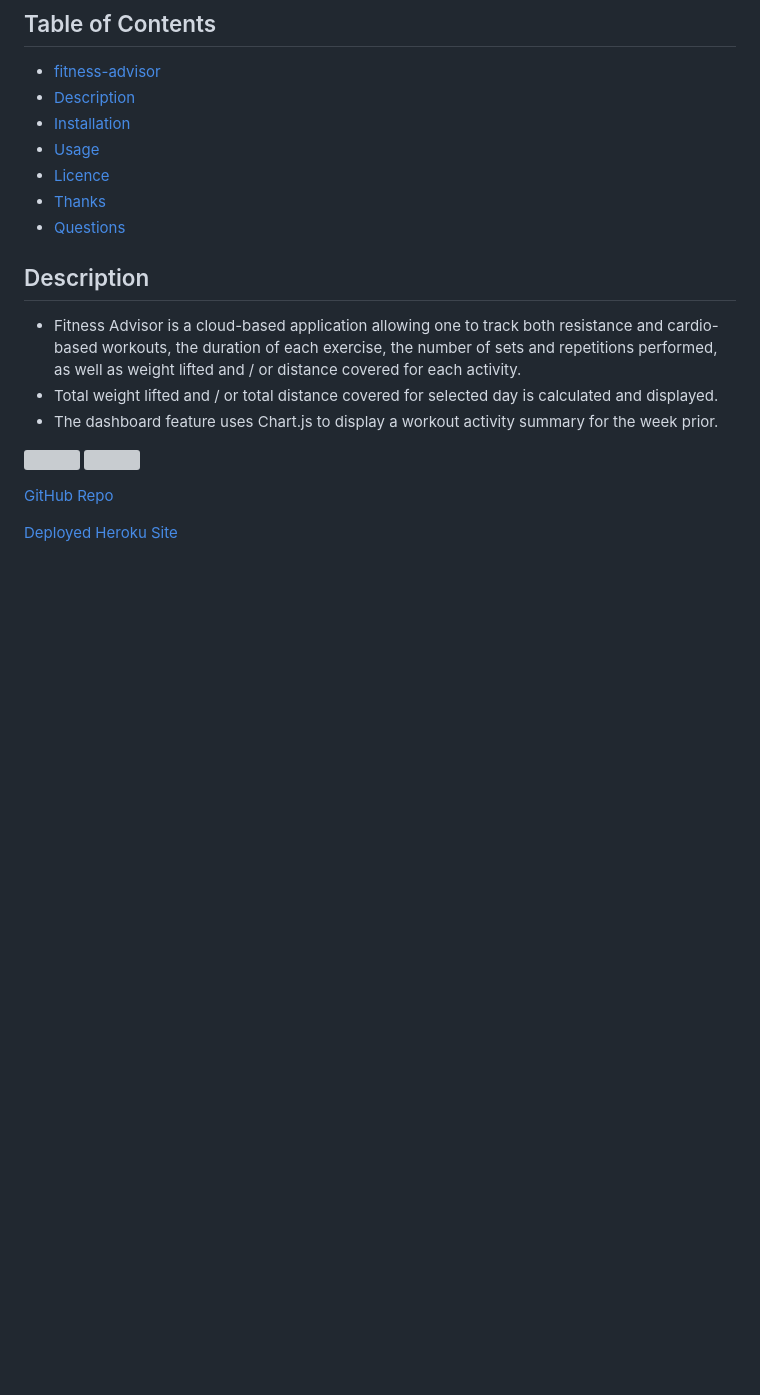
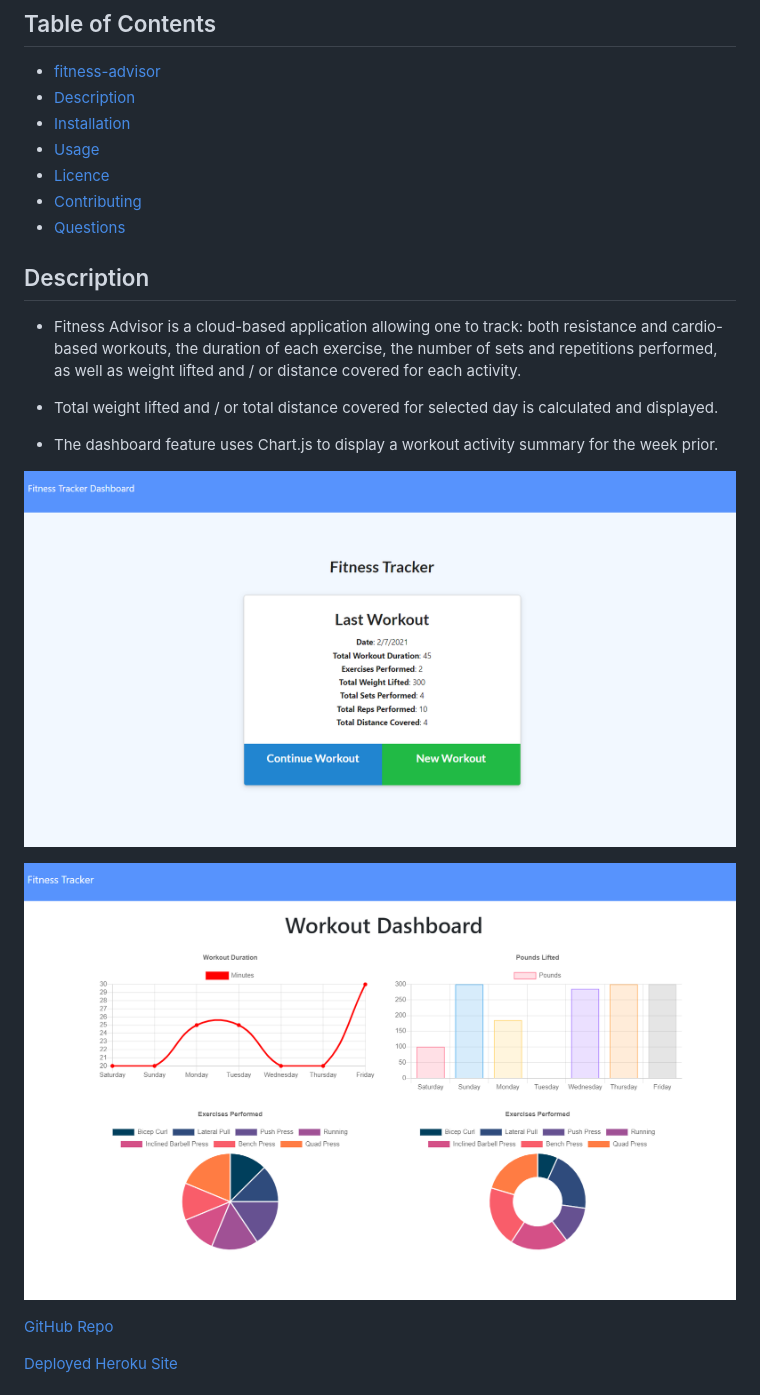
Before and after one commit to brhestir/fitness-advisor, a Markdown page: README.md, the part around the change. Rendered like a GitHub page; pictures changed too: public/assets/images/fitness-summary.png (added), public/assets/images/fitness-tracker.png (added); blank space fills up the shorter version; grey boxes are pictures that could not be loaded.

Commit message:
Added image assets for README.md

```diff
--- a/README.md
+++ b/README.md
@@ -7,17 +7,20 @@
 - [Installation](#installation)
 - [Usage](#usage)
 - [Licence](#licence)
-- [Thanks](#thanks)
+- [Contributing](#Contributing)
 - [Questions](#questions)
 
 ## Description
 
-- Fitness Advisor is a cloud-based application allowing one to track both resistance and cardio-based workouts, the duration of each exercise, the number of sets and repetitions performed, as well as weight lifted and / or distance covered for each activity.
+- Fitness Advisor is a cloud-based application allowing one to track: both resistance and cardio-based workouts, the duration of each exercise, the number of sets and repetitions performed, as well as weight lifted and / or distance covered for each activity.
+
 - Total weight lifted and / or total distance covered for selected day is calculated and displayed.
+
 - The dashboard feature uses Chart.js to display a workout activity summary for the week prior.
 
-![](./public/assets/img/fitness-tracker.png)
-![](./public/assets/img/fitness-summary.png)
+![](./public/assets/images/fitness-tracker.png)
+
+![](./public/assets/images/fitness-summary.png)
 
 [GitHub Repo](https://www.github.com/brhestir/fitness-advisor)
 
```
